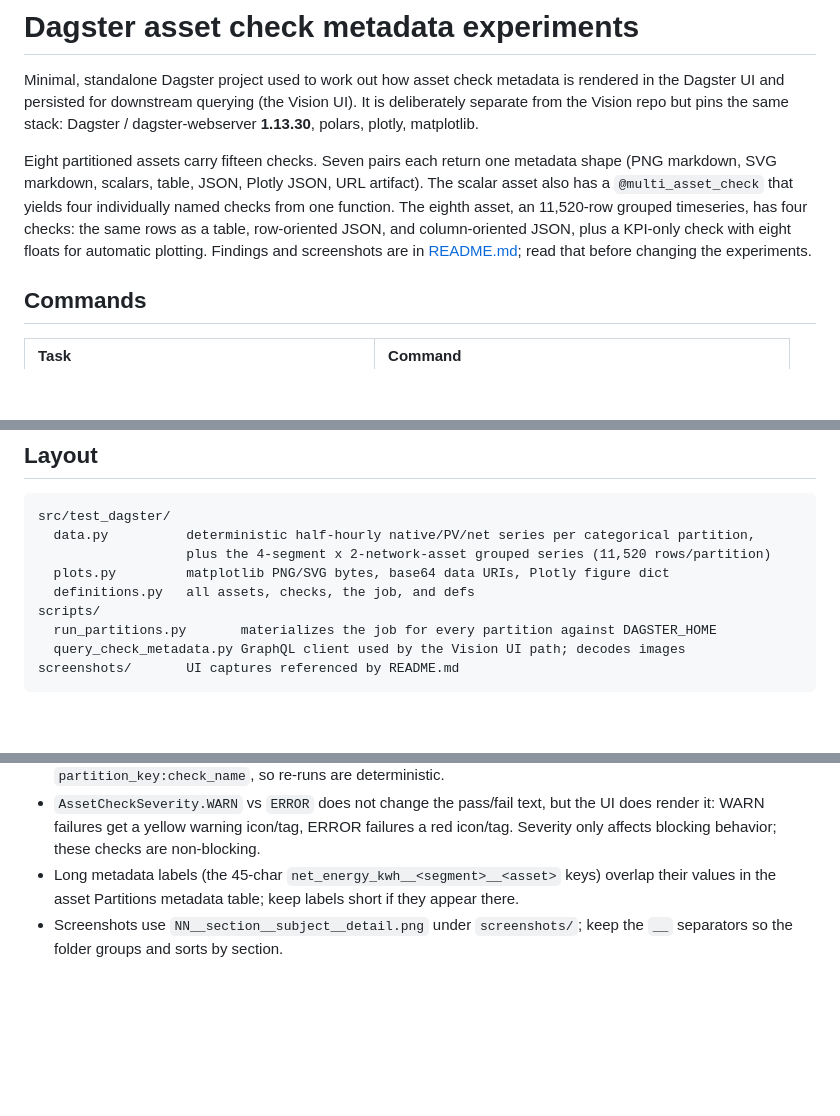
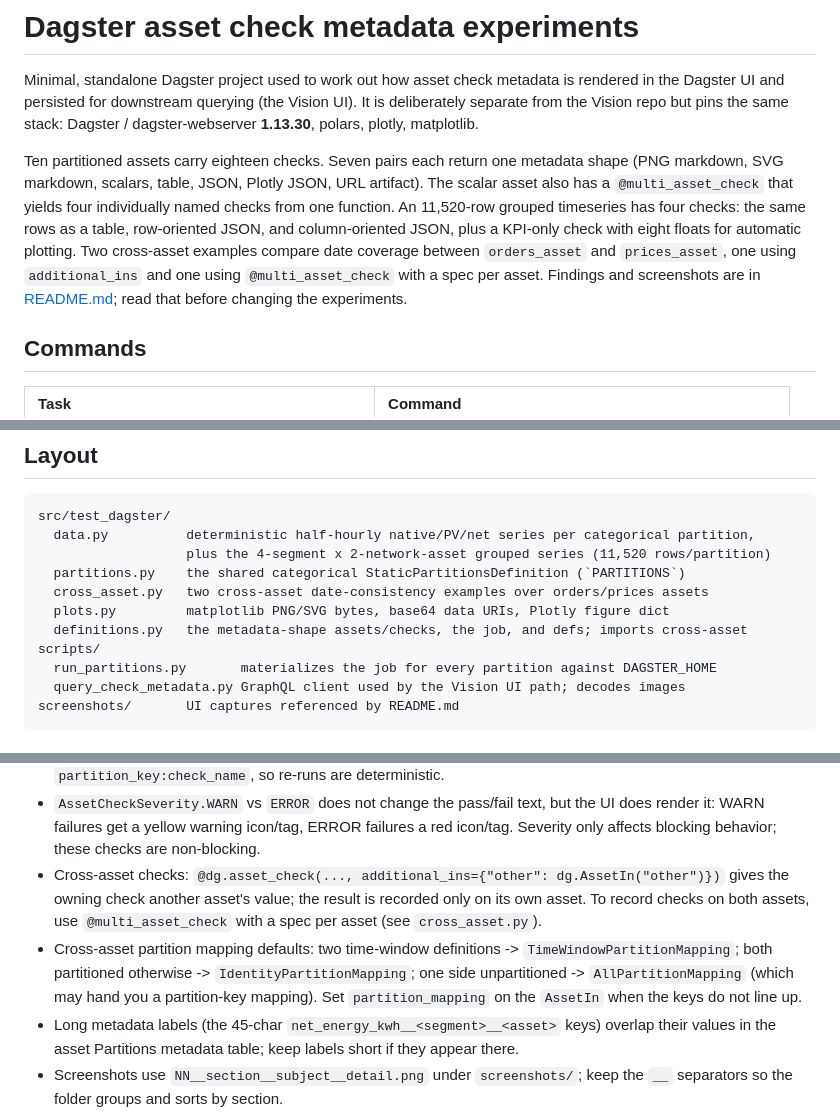
Before and after one commit to Andre-Medina/test-dagster, a Markdown page: AGENTS.md, 3 parts joined by grey strips. Rendered like a GitHub page; blank space fills up the shorter version.

```diff
--- a/AGENTS.md
+++ b/AGENTS.md
@@ -5,13 +5,14 @@ Dagster UI and persisted for downstream querying (the Vision UI). It is delibera
 from the Vision repo but pins the same stack: Dagster / dagster-webserver **1.13.30**, polars,
 plotly, matplotlib.
 
-Eight partitioned assets carry fifteen checks. Seven pairs each return one metadata shape (PNG
+Ten partitioned assets carry eighteen checks. Seven pairs each return one metadata shape (PNG
 markdown, SVG markdown, scalars, table, JSON, Plotly JSON, URL artifact). The scalar asset also
-has a `@multi_asset_check` that yields four individually named checks from one function. The
-eighth asset, an 11,520-row grouped timeseries, has four checks: the same rows as a table,
-row-oriented JSON, and column-oriented JSON, plus a KPI-only check with eight floats for
-automatic plotting. Findings and screenshots are in [README.md](README.md); read that before
-changing the experiments.
+has a `@multi_asset_check` that yields four individually named checks from one function. An
+11,520-row grouped timeseries has four checks: the same rows as a table, row-oriented JSON, and
+column-oriented JSON, plus a KPI-only check with eight floats for automatic plotting. Two
+cross-asset examples compare date coverage between `orders_asset` and `prices_asset`, one using
+`additional_ins` and one using `@multi_asset_check` with a spec per asset. Findings and
+screenshots are in [README.md](README.md); read that before changing the experiments.
 
 ## Commands
 
@@ -45,8 +46,10 @@ asset/check code are hit there — `dagster dev` runs code locations in a subpro
 src/test_dagster/
   data.py          deterministic half-hourly native/PV/net series per categorical partition,
                    plus the 4-segment x 2-network-asset grouped series (11,520 rows/partition)
+  partitions.py    the shared categorical StaticPartitionsDefinition (`PARTITIONS`)
+  cross_asset.py   two cross-asset date-consistency examples over orders/prices assets
   plots.py         matplotlib PNG/SVG bytes, base64 data URIs, Plotly figure dict
-  definitions.py   all assets, checks, the job, and defs
+  definitions.py   the metadata-shape assets/checks, the job, and defs; imports cross-asset
 scripts/
   run_partitions.py       materializes the job for every partition against DAGSTER_HOME
   query_check_metadata.py GraphQL client used by the Vision UI path; decodes images
@@ -93,6 +96,14 @@ screenshots/       UI captures referenced by README.md
 - `AssetCheckSeverity.WARN` vs `ERROR` does not change the pass/fail text, but the UI does
   render it: WARN failures get a yellow warning icon/tag, ERROR failures a red icon/tag.
   Severity only affects blocking behavior; these checks are non-blocking.
+- Cross-asset checks: `@dg.asset_check(..., additional_ins={"other": dg.AssetIn("other")})`
+  gives the owning check another asset's value; the result is recorded only on its own asset.
+  To record checks on both assets, use `@multi_asset_check` with a spec per asset (see
+  `cross_asset.py`).
+- Cross-asset partition mapping defaults: two time-window definitions ->
+  `TimeWindowPartitionMapping`; both partitioned otherwise -> `IdentityPartitionMapping`; one
+  side unpartitioned -> `AllPartitionMapping` (which may hand you a partition-key mapping).
+  Set `partition_mapping` on the `AssetIn` when the keys do not line up.
 - Long metadata labels (the 45-char `net_energy_kwh__<segment>__<asset>` keys) overlap their
   values in the asset Partitions metadata table; keep labels short if they appear there.
 - Screenshots use `NN__section__subject__detail.png` under `screenshots/`; keep the `__`
```
Also changed, not shown: README.md (+30 -3 lines), screenshots/README.md (+10 -0 lines), screenshots/09__cross-asset__additional-ins-overview.png (added), screenshots/09__cross-asset__multi-check-overview.png (added), screenshots/09__cross-asset__orders-checks-list.png (added), screenshots/09__cross-asset__prices-checks-list.png (added), 4 other files.
